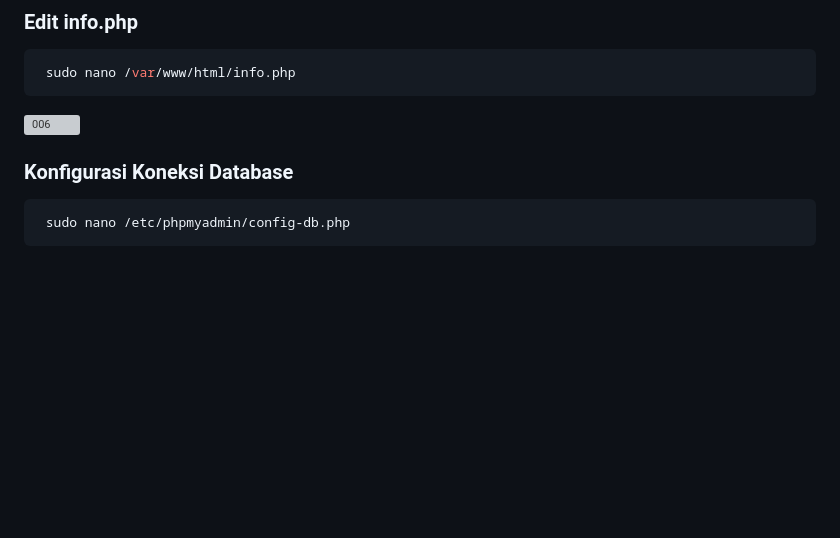
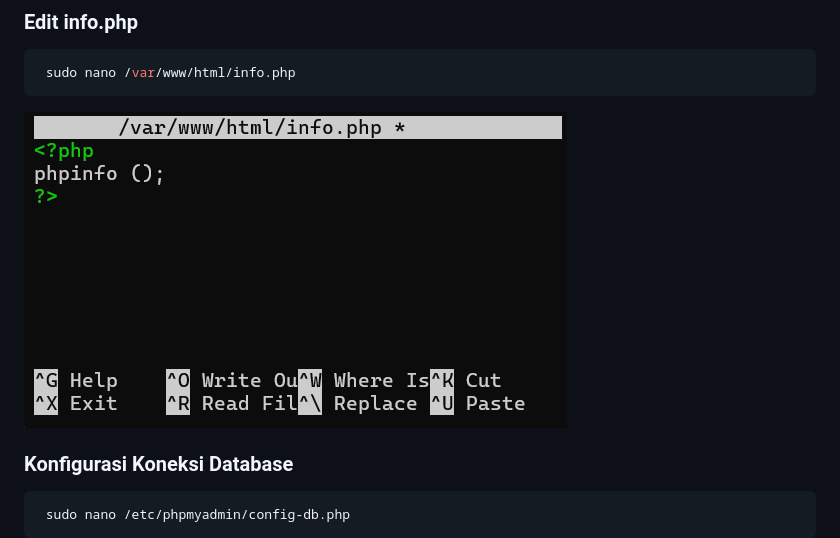
Before and after one commit to hehe986/fp-os-server, a Markdown page: README.md, the part around the change. Drawn GitHub-style; blank space fills up the shorter version; grey boxes are pictures that could not be loaded.

````diff
--- a/README.md
+++ b/README.md
@@ -91,7 +91,7 @@ sudo apt install phpmyadmin -y
 ```bash
  sudo nano /var/www/html/info.php
 ```
-![006](info.php.png)
+![006](6.png)
 
 ### Konfigurasi Koneksi Database
 ```bash
````
